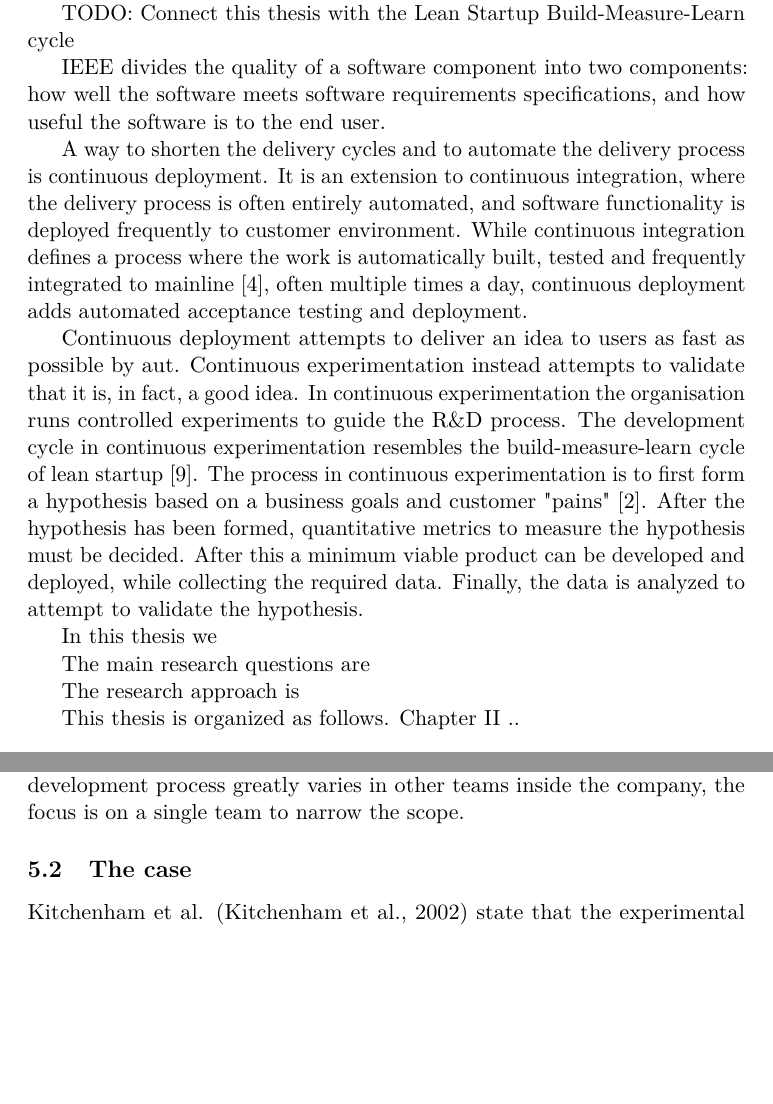
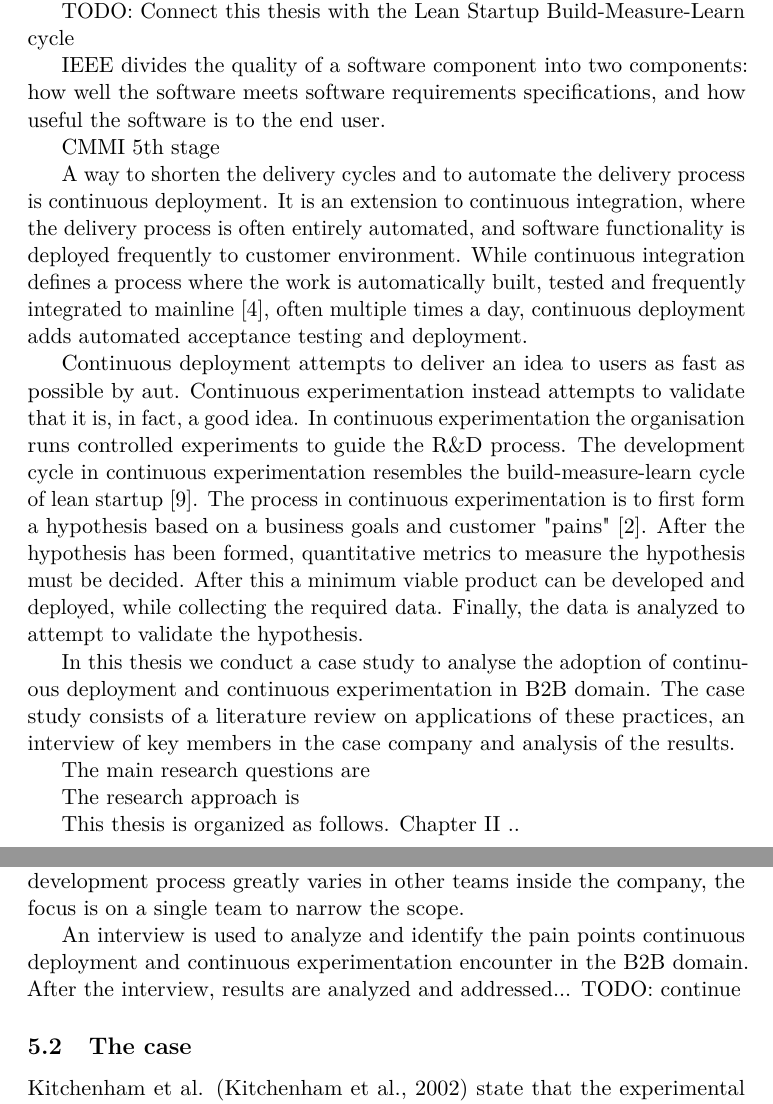
Before and after one commit to Noemj/msc_thesis, a LaTeX document (gradu.tex): two parts of pages 6 and 13 of 21, joined at a grey line, cut so that both start at the same text, the shorter picture padded with empty space. Compiled offline with pdfLaTeX.

Commit message:
Added intro content

```diff
--- a/gradu.tex
+++ b/gradu.tex
@@ -142,11 +142,13 @@ TODO: Connect this thesis with the Lean Startup Build-Measure-Learn cycle
 
 IEEE divides the quality of a software component into two components: how well the software meets software requirements specifications, and how useful the software is to the end user.
 
+CMMI 5th stage
+
 A way to shorten the delivery cycles and to automate the delivery process is continuous deployment. It is an extension to continuous integration, where the delivery process is often entirely automated, and software functionality is deployed frequently to customer environment. While continuous integration defines a process where the work is automatically built, tested and frequently integrated to mainline \cite{fowler2006continuous}, often multiple times a day, continuous deployment adds automated acceptance testing and deployment.
 
 Continuous deployment attempts to deliver an idea to users as fast as possible by aut. Continuous experimentation instead attempts to validate that it is, in fact, a good idea. In continuous experimentation the organisation runs controlled experiments to guide the R\&D process. The development cycle in continuous experimentation resembles the build-measure-learn cycle of lean startup \cite{ries2011lean}. The process in continuous experimentation is to first form a hypothesis based on a business goals and customer "pains" \cite{bosch2012building}. After the hypothesis has been formed, quantitative metrics to measure the hypothesis must be decided. After this a minimum viable product can be developed and deployed, while collecting the required data. Finally, the data is analyzed to attempt to validate the hypothesis.
 
-In this thesis we %goal
+In this thesis we conduct a case study to analyse the adoption of continuous deployment and continuous experimentation in B2B domain. The case study consists of a literature review on applications of these practices, an interview of key members in the case company and analysis of the results.
 
 The main research questions are %research questions
 
@@ -309,6 +311,8 @@ The study is an exploratory case study, which aims to explore how continuous dep
 
 Existing documented applications of continuous experimentation are primarily executed in the B2C domain, often with a SaaS product. Examples are the Microsoft EXP platform \cite{ep} and Etsy \cite{}. The focus of this study is in the B2B domain, with an application that is not used as SaaS. As the development process greatly varies in other teams inside the company, the focus is on a single team to narrow the scope.
 
+An interview is used to analyze and identify the pain points continuous deployment and continuous experimentation encounter in the B2B domain. After the interview, results are analyzed and addressed... TODO: continue
+
 \subsection{The case} %what is studied?
 Kitchenham et al. (Kitchenham et al., 2002) state that the experimental context needs the three elements: background information, discussion of research hypotheses, and information about related research. The two former will be discussed here, and the latter in the section "Frame of reference".
 
```
Also changed, not shown: gradu.tex (2 more changed lines).
